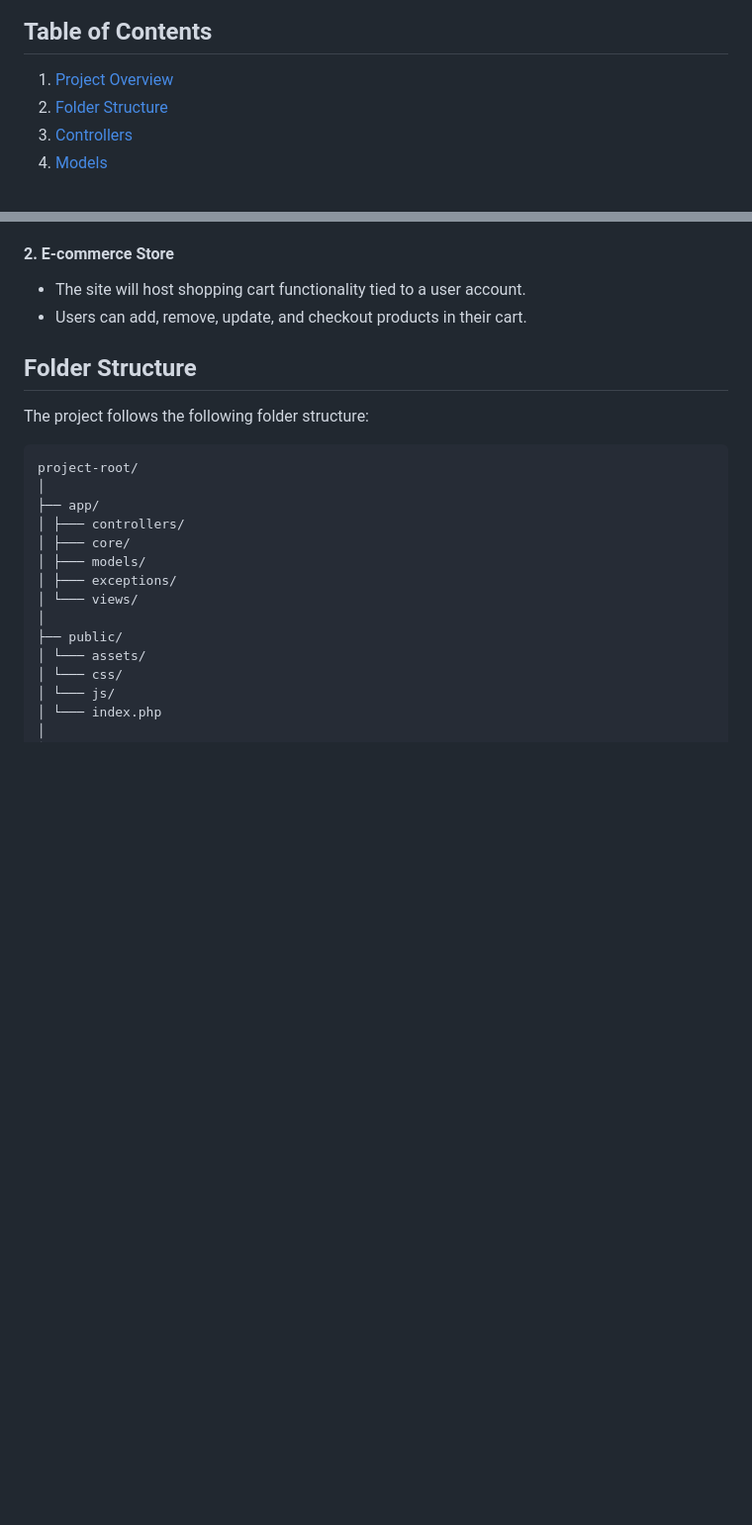
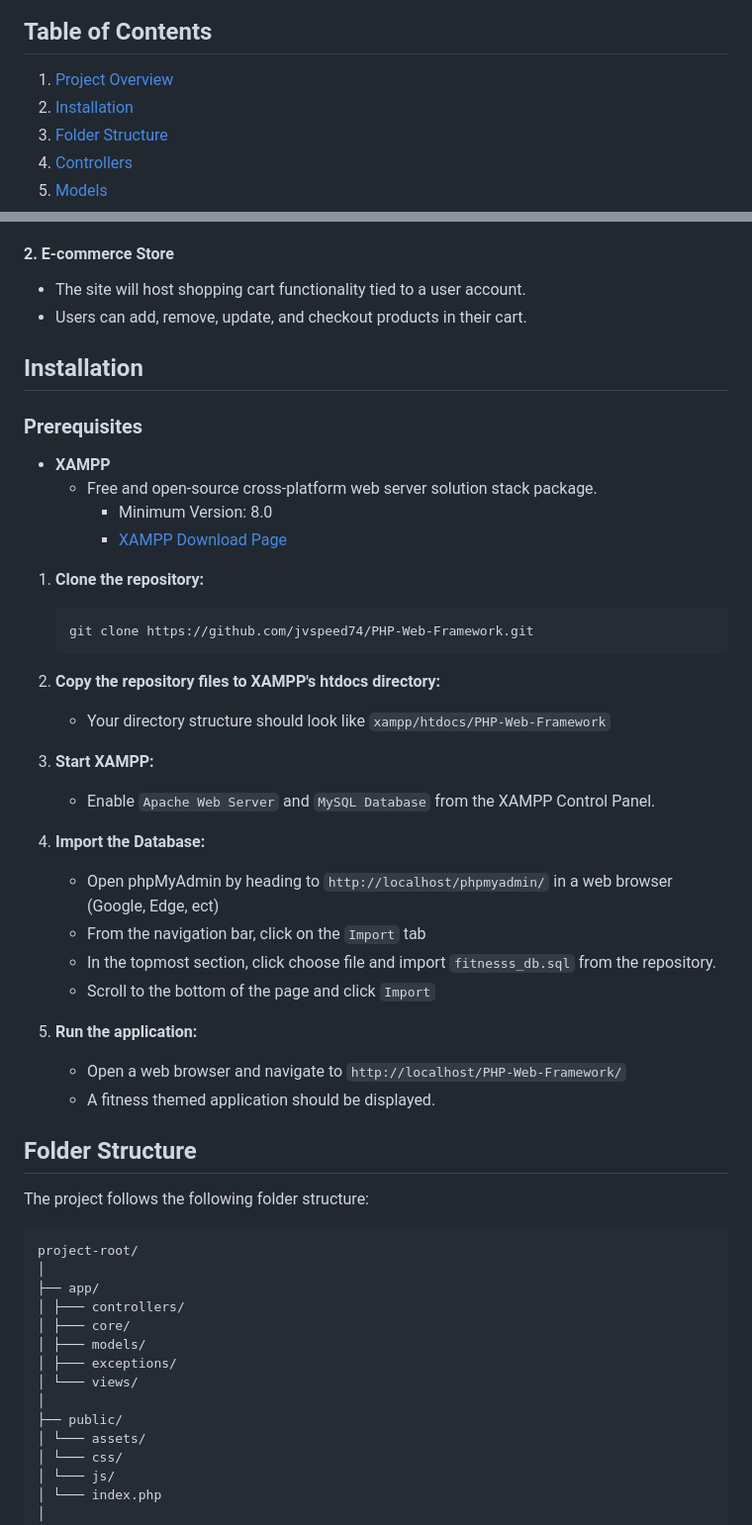
Before and after one commit to jvspeed74/MVC-Framework-From-Scratch, a Markdown page: README.md, 2 parts joined by grey strips. Shown at 99% size. Rendered like a GitHub page; blank space fills up the shorter version.

Commit message:
Updated README.md to include guide for installation

````diff
--- a/README.md
+++ b/README.md
@@ -3,6 +3,7 @@
 ## Table of Contents
 
 1. [Project Overview](#project-overview)
+2. [Installation](#installation)
 2. [Folder Structure](#folder-structure)
 3. [Controllers](#controllers)
 4. [Models](#models)
@@ -27,6 +28,35 @@
 
 - The site will host shopping cart functionality tied to a user account.
 - Users can add, remove, update, and checkout products in their cart.
+
+## Installation
+
+### Prerequisites
+
+- **XAMPP**
+  - Free and open-source cross-platform web server solution stack package.
+      - Minimum Version: 8.0
+      - [XAMPP Download Page](https://www.apachefriends.org/download.html)
+
+1. **Clone the repository:**
+    ```
+    git clone https://github.com/jvspeed74/PHP-Web-Framework.git
+    ```
+2. **Copy the repository files to XAMPP's htdocs directory:**
+   - Your directory structure should look like `xampp/htdocs/PHP-Web-Framework`
+
+3. **Start XAMPP:**
+   - Enable `Apache Web Server` and `MySQL Database` from the XAMPP Control Panel.
+
+4. **Import the Database:**
+   - Open phpMyAdmin by heading to `http://localhost/phpmyadmin/` in a web browser (Google, Edge, ect)
+   - From the navigation bar, click on the `Import` tab
+   - In the topmost section, click choose file and import `fitnesss_db.sql` from the repository.
+   - Scroll to the bottom of the page and click `Import`
+
+5. **Run the application:**
+   - Open a web browser and navigate to `http://localhost/PHP-Web-Framework/`
+   - A fitness themed application should be displayed.
 
 ## Folder Structure
 
````
